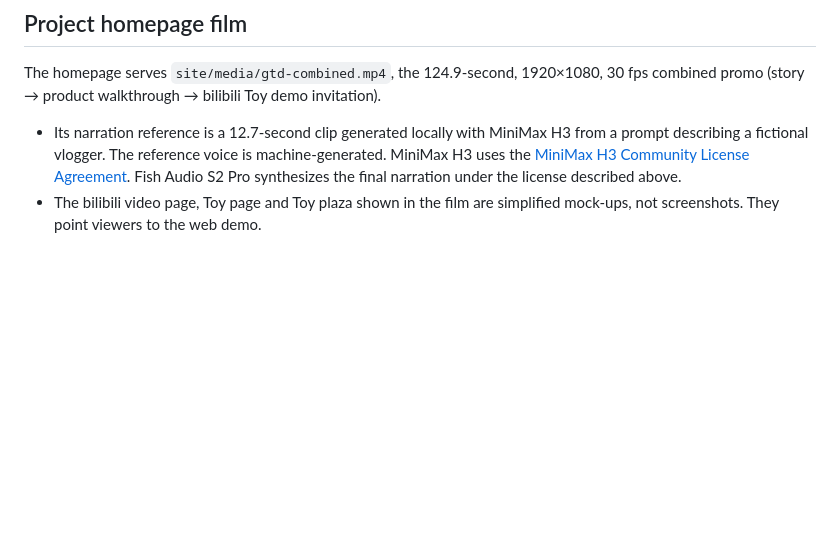
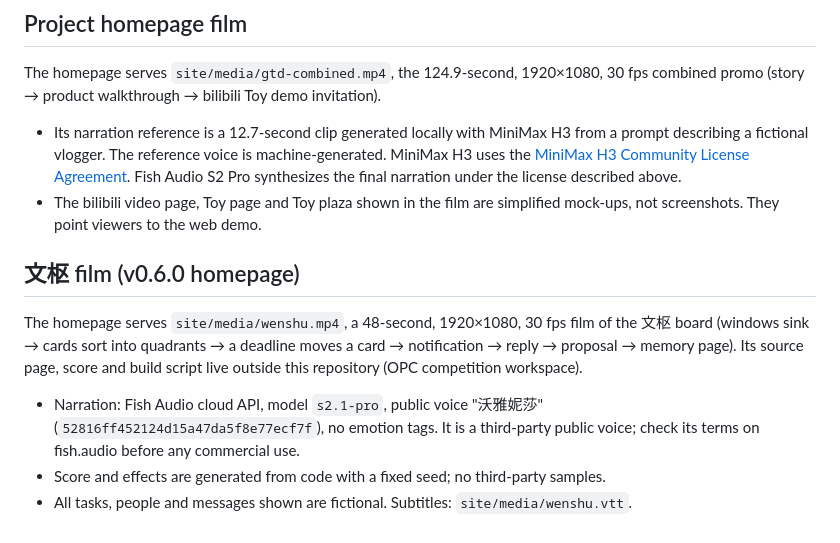
Before and after one commit to zgdllt/Getting-Things-Done, a Markdown page: docs/promo/NOTICE.md, the part around the change. Rendered like a GitHub page; blank space fills up the shorter version.

```diff
--- a/docs/promo/NOTICE.md
+++ b/docs/promo/NOTICE.md
@@ -17,3 +17,14 @@ combined promo (story → product walkthrough → bilibili Toy demo invitation).
   Fish Audio S2 Pro synthesizes the final narration under the license described above.
 - The bilibili video page, Toy page and Toy plaza shown in the film are simplified
   mock-ups, not screenshots. They point viewers to the web demo.
+
+## 文枢 film (v0.6.0 homepage)
+
+The homepage serves `site/media/wenshu.mp4`, a 48-second, 1920×1080, 30 fps film of the 文枢 board
+(windows sink → cards sort into quadrants → a deadline moves a card → notification → reply → proposal → memory page).
+Its source page, score and build script live outside this repository (OPC competition workspace).
+
+- Narration: Fish Audio cloud API, model `s2.1-pro`, public voice "沃雅妮莎" (`52816ff452124d15a47da5f8e77ecf7f`), no emotion tags.
+  It is a third-party public voice; check its terms on fish.audio before any commercial use.
+- Score and effects are generated from code with a fixed seed; no third-party samples.
+- All tasks, people and messages shown are fictional. Subtitles: `site/media/wenshu.vtt`.
```
Also changed, not shown: README.md (+23 -11 lines), docs/images/board.png (added), docs/images/memory.png (added), site/media/wenshu-poster.jpg (added), 7 other files.
